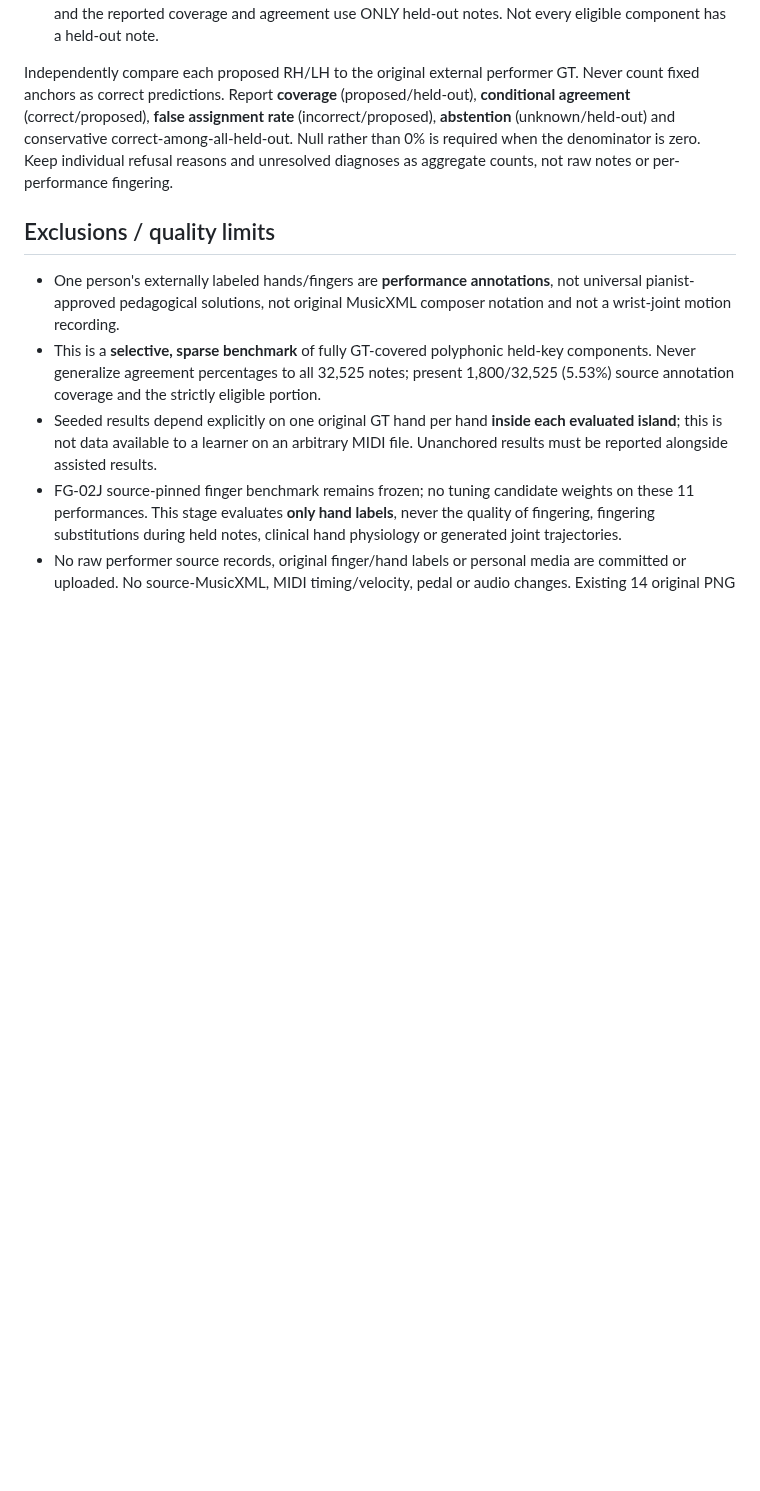
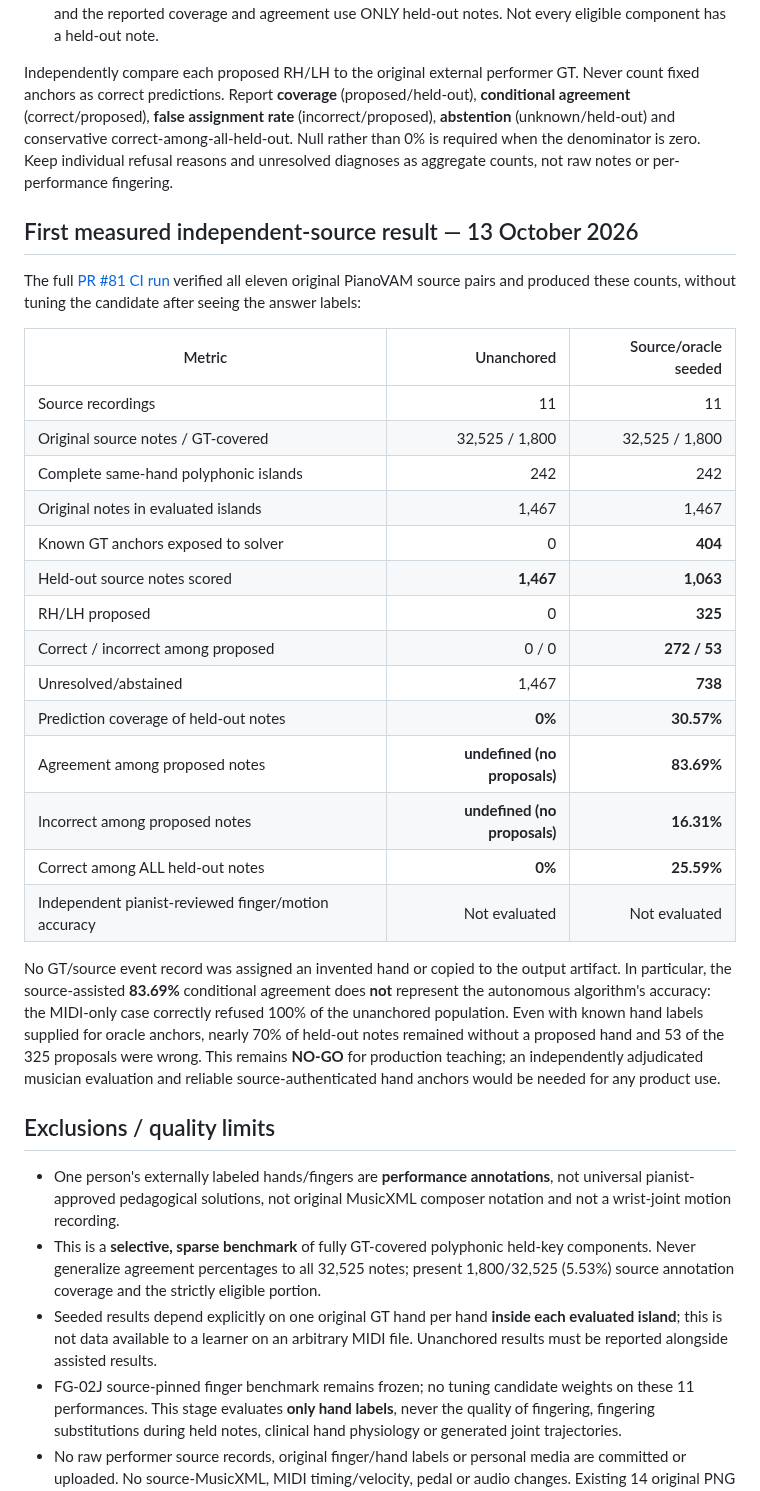
Before and after one commit to shafranek-js/play-along, a Markdown page: docs/FG-04B4-R1-REAL-HAND-GT.md, the part around the change. Rendered like a GitHub page; blank space fills up the shorter version.

Commit message:
docs(FG-04B4-R1): publish measured original 11-source hand GT denominators, 53 incorrect proposals and explicit NO-GO

```diff
--- a/docs/FG-04B4-R1-REAL-HAND-GT.md
+++ b/docs/FG-04B4-R1-REAL-HAND-GT.md
@@ -17,6 +17,30 @@ The research `separateHandsResearch` routine receives new minimal arrays of `not
 
 Independently compare each proposed RH/LH to the original external performer GT. Never count fixed anchors as correct predictions. Report **coverage** (proposed/held-out), **conditional agreement** (correct/proposed), **false assignment rate** (incorrect/proposed), **abstention** (unknown/held-out) and conservative correct-among-all-held-out. Null rather than 0% is required when the denominator is zero. Keep individual refusal reasons and unresolved diagnoses as aggregate counts, not raw notes or per-performance fingering.
 
+
+## First measured independent-source result — 13 October 2026
+
+The full [PR #81 CI run](https://github.com/shafranek-js/play-along/actions/runs/38402084598) verified all eleven original PianoVAM source pairs and produced these counts, without tuning the candidate after seeing the answer labels:
+
+| Metric | Unanchored | Source/oracle seeded |
+| --- | ---: | ---: |
+| Source recordings | 11 | 11 |
+| Original source notes / GT-covered | 32,525 / 1,800 | 32,525 / 1,800 |
+| Complete same-hand polyphonic islands | 242 | 242 |
+| Original notes in evaluated islands | 1,467 | 1,467 |
+| Known GT anchors exposed to solver | 0 | **404** |
+| Held-out source notes scored | **1,467** | **1,063** |
+| RH/LH proposed | 0 | **325** |
+| Correct / incorrect among proposed | 0 / 0 | **272 / 53** |
+| Unresolved/abstained | 1,467 | **738** |
+| Prediction coverage of held-out notes | **0%** | **30.57%** |
+| Agreement among proposed notes | **undefined (no proposals)** | **83.69%** |
+| Incorrect among proposed notes | **undefined (no proposals)** | **16.31%** |
+| Correct among ALL held-out notes | **0%** | **25.59%** |
+| Independent pianist-reviewed finger/motion accuracy | Not evaluated | Not evaluated |
+
+No GT/source event record was assigned an invented hand or copied to the output artifact. In particular, the source-assisted **83.69%** conditional agreement does **not** represent the autonomous algorithm's accuracy: the MIDI-only case correctly refused 100% of the unanchored population. Even with known hand labels supplied for oracle anchors, nearly 70% of held-out notes remained without a proposed hand and 53 of the 325 proposals were wrong. This remains **NO-GO** for production teaching; an independently adjudicated musician evaluation and reliable source-authenticated hand anchors would be needed for any product use.
+
 ## Exclusions / quality limits
 
 - One person's externally labeled hands/fingers are **performance annotations**, not universal pianist-approved pedagogical solutions, not original MusicXML composer notation and not a wrist-joint motion recording.
```
